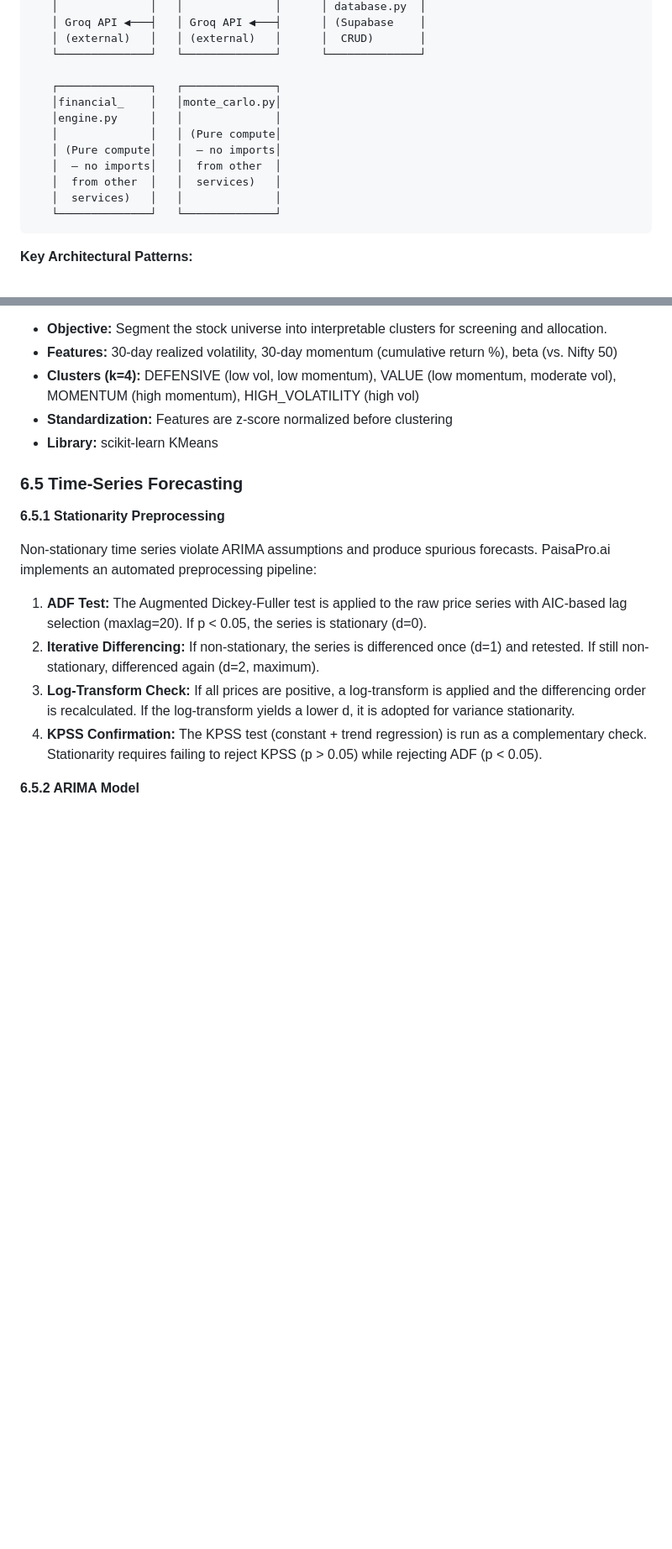
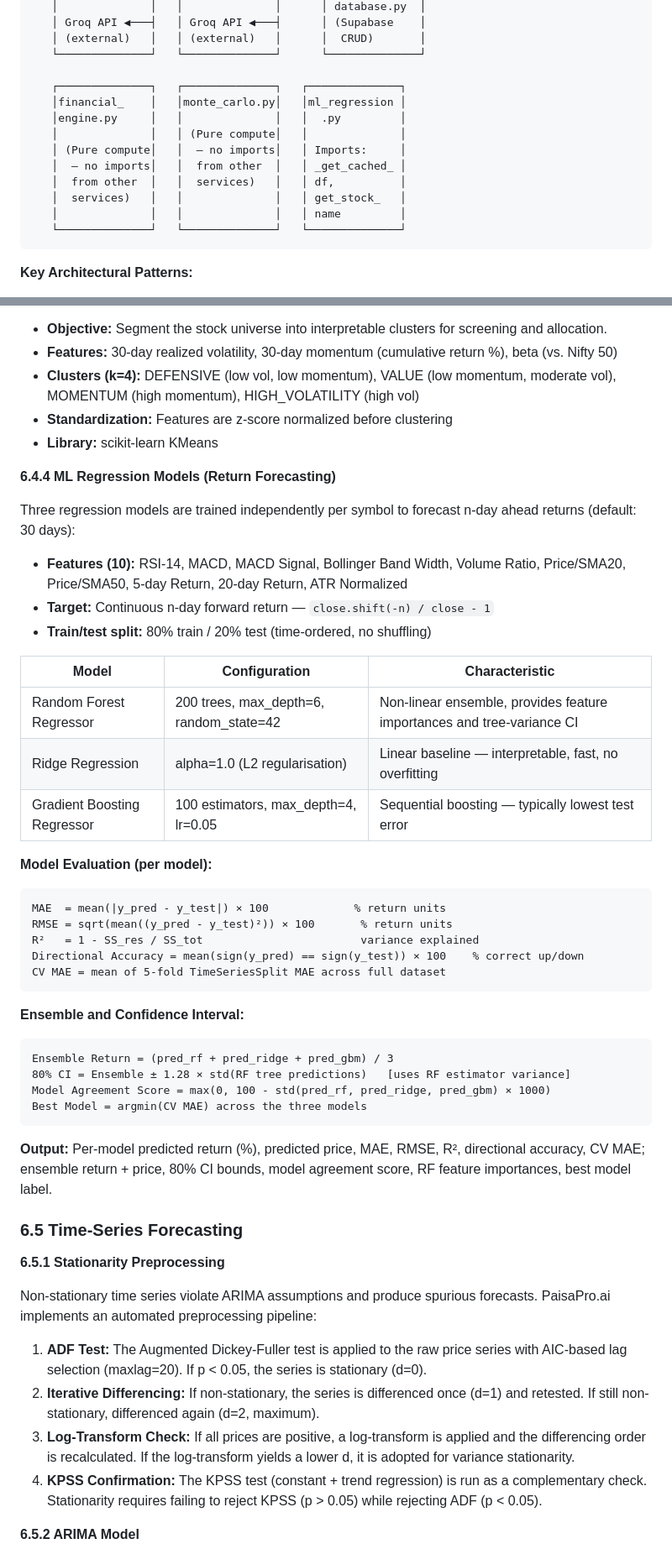
Before and after one commit to stephenbaraik/paisapro, a Markdown page: Draft.MD, 2 parts joined by grey strips. Shown at 84% size. Drawn GitHub-style; blank space fills up the shorter version.

````diff
--- a/Draft.MD
+++ b/Draft.MD
@@ -435,15 +445,16 @@ The following diagram shows how the 12 backend service modules interact with eac
    │ (external)   │   │ (external)   │      │  CRUD)       │
    └──────────────┘   └──────────────┘      └──────────────┘
 
-   ┌──────────────┐   ┌──────────────┐
-   │financial_    │   │monte_carlo.py│
-   │engine.py     │   │              │
-   │              │   │ (Pure compute│
-   │ (Pure compute│   │  — no imports│
-   │  — no imports│   │  from other  │
-   │  from other  │   │  services)   │
-   │  services)   │   │              │
-   └──────────────┘   └──────────────┘
+   ┌──────────────┐   ┌──────────────┐   ┌──────────────┐
+   │financial_    │   │monte_carlo.py│   │ml_regression │
+   │engine.py     │   │              │   │  .py         │
+   │              │   │ (Pure compute│   │              │
+   │ (Pure compute│   │  — no imports│   │ Imports:     │
+   │  — no imports│   │  from other  │   │ _get_cached_ │
+   │  from other  │   │  services)   │   │ df,          │
+   │  services)   │   │              │   │ get_stock_   │
+   │              │   │              │   │ name         │
+   └──────────────┘   └──────────────┘   └──────────────┘
 ```
 
 **Key Architectural Patterns:**
@@ -746,6 +758,39 @@ Confidence = min(100, (|Score| / 2) * 100)
 - **Clusters (k=4):** DEFENSIVE (low vol, low momentum), VALUE (low momentum, moderate vol), MOMENTUM (high momentum), HIGH_VOLATILITY (high vol)
 - **Standardization:** Features are z-score normalized before clustering
 - **Library:** scikit-learn KMeans
+
+**6.4.4 ML Regression Models (Return Forecasting)**
+
+Three regression models are trained independently per symbol to forecast n-day ahead returns (default: 30 days):
+
+- **Features (10):** RSI-14, MACD, MACD Signal, Bollinger Band Width, Volume Ratio, Price/SMA20, Price/SMA50, 5-day Return, 20-day Return, ATR Normalized
+- **Target:** Continuous n-day forward return — `close.shift(-n) / close - 1`
+- **Train/test split:** 80% train / 20% test (time-ordered, no shuffling)
+
+| Model | Configuration | Characteristic |
+|-------|---------------|----------------|
+| Random Forest Regressor | 200 trees, max_depth=6, random_state=42 | Non-linear ensemble, provides feature importances and tree-variance CI |
+| Ridge Regression | alpha=1.0 (L2 regularisation) | Linear baseline — interpretable, fast, no overfitting |
+| Gradient Boosting Regressor | 100 estimators, max_depth=4, lr=0.05 | Sequential boosting — typically lowest test error |
+
+**Model Evaluation (per model):**
+```
+MAE  = mean(|y_pred - y_test|) × 100             % return units
+RMSE = sqrt(mean((y_pred - y_test)²)) × 100       % return units
+R²   = 1 - SS_res / SS_tot                        variance explained
+Directional Accuracy = mean(sign(y_pred) == sign(y_test)) × 100    % correct up/down
+CV MAE = mean of 5-fold TimeSeriesSplit MAE across full dataset
+```
+
+**Ensemble and Confidence Interval:**
+```
+Ensemble Return = (pred_rf + pred_ridge + pred_gbm) / 3
+80% CI = Ensemble ± 1.28 × std(RF tree predictions)   [uses RF estimator variance]
+Model Agreement Score = max(0, 100 - std(pred_rf, pred_ridge, pred_gbm) × 1000)
+Best Model = argmin(CV MAE) across the three models
+```
+
+**Output:** Per-model predicted return (%), predicted price, MAE, RMSE, R², directional accuracy, CV MAE; ensemble return + price, 80% CI bounds, model agreement score, RF feature importances, best model label.
 
 ### 6.5 Time-Series Forecasting
 
````
Also changed, not shown: other parts of Draft.MD (+30 -18 lines).
